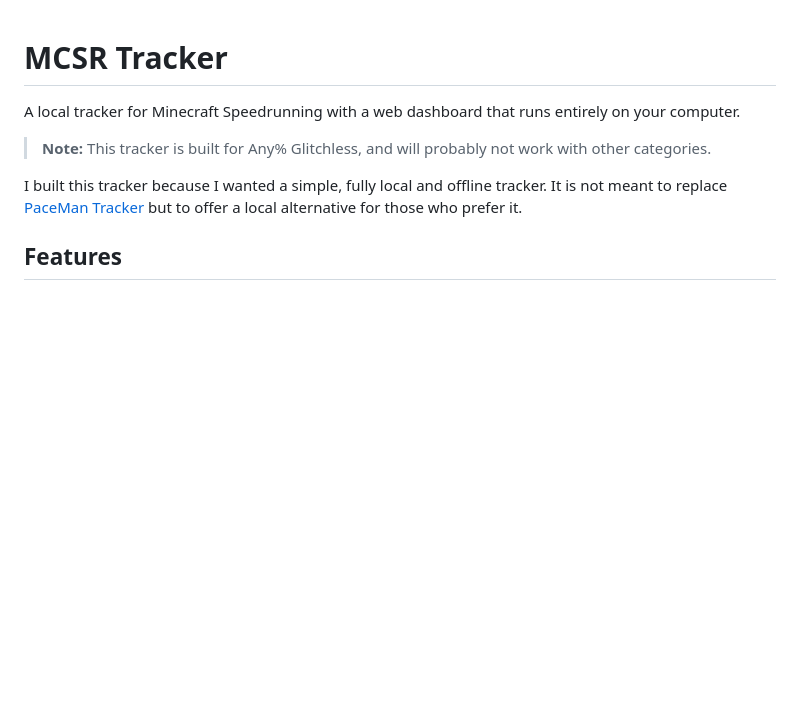
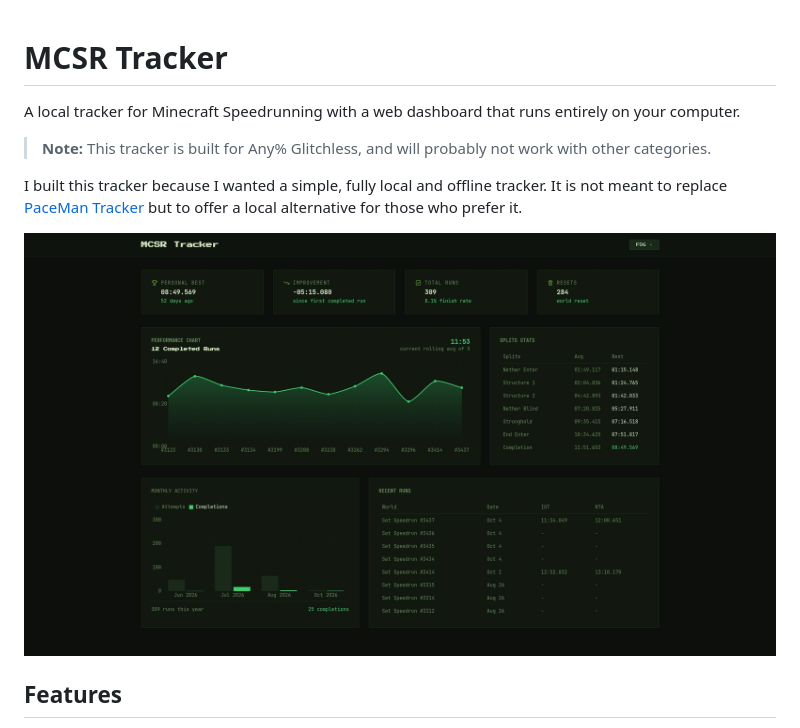
Before and after one commit to chengggit/MCSR-Tracker, a Markdown page: README.md, the part around the change. GitHub-like rendering; pictures changed too: images/dashboard.png (added); blank space fills up the shorter version.

Commit message:
docs: add images

```diff
--- a/README.md
+++ b/README.md
@@ -5,6 +5,8 @@ A local tracker for Minecraft Speedrunning with a web dashboard that runs entire
 > **Note:** This tracker is built for Any% Glitchless, and will probably not work with other categories.
 
 I built this tracker because I wanted a simple, fully local and offline tracker. It is not meant to replace [PaceMan Tracker](https://paceman.gg/) but to offer a local alternative for those who prefer it.
+
+![dashboard](./images/dashboard.png)
 
 ## Features
 
```
